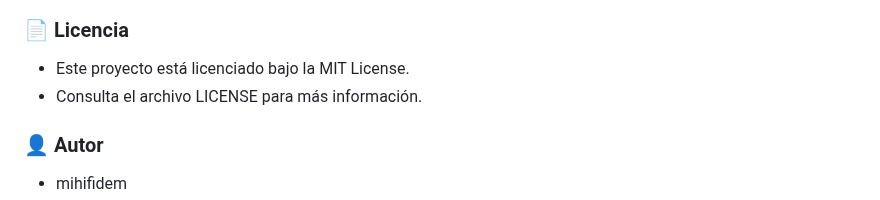
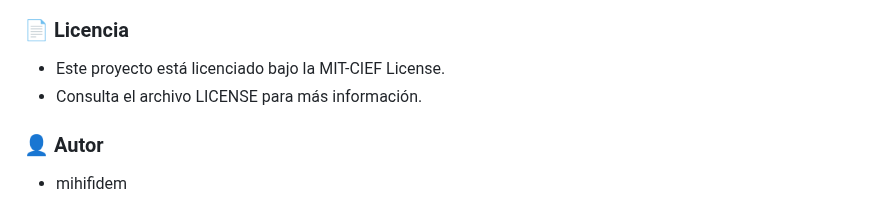
Before and after one commit to mihifidem/ducky, a Markdown page: README.md, the part around one of its changes. Drawn GitHub-style.

Commit message:
Se añade archivo README.md V1.2

```diff
--- a/README.md
+++ b/README.md
@@ -130,6 +132,6 @@ ALLOWED_HOSTS=127.0.0.1,localhost
 
 ### 📄 Licencia
-- Este proyecto está licenciado bajo la MIT License.
+- Este proyecto está licenciado bajo la MIT-CIEF License.
 - Consulta el archivo LICENSE para más información.
 
 ### 👤 Autor
```
Also changed, not shown: other parts of README.md (+5 -3 lines).
